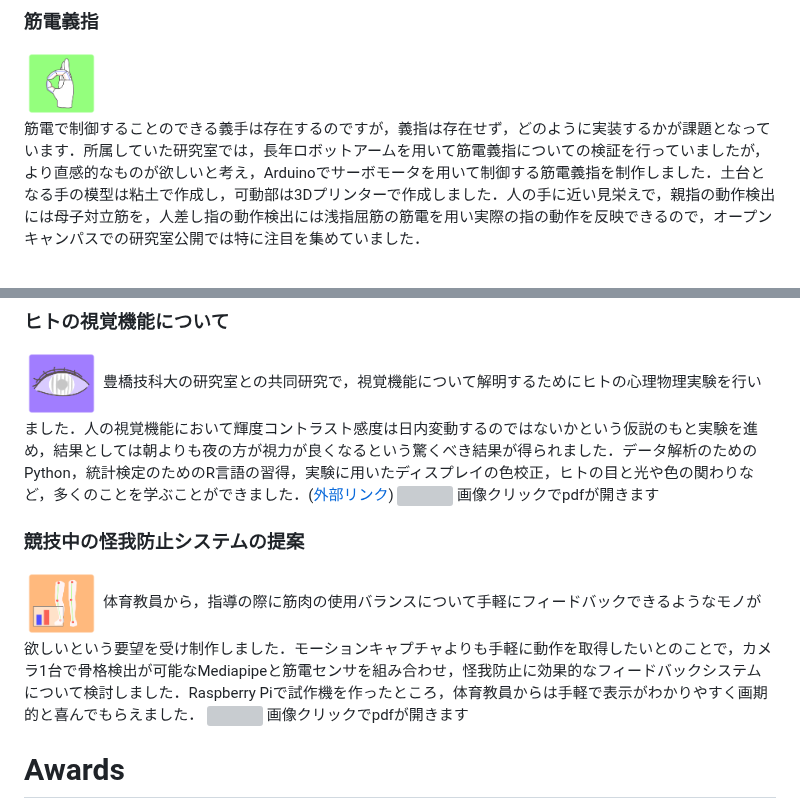
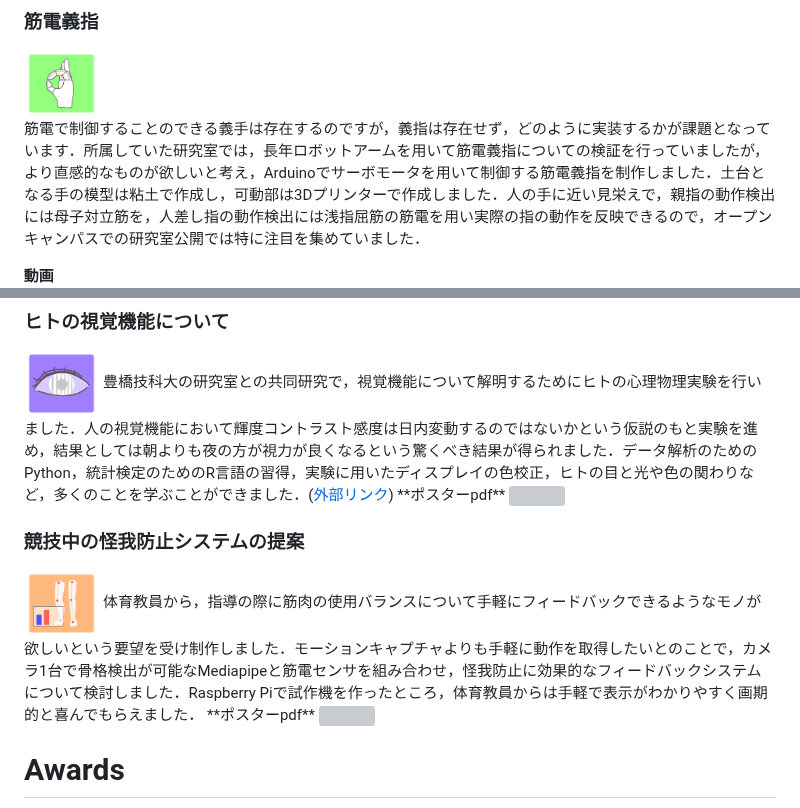
Before and after one commit to kawayossi/kawayossi.github.io, a Markdown page: README.md, 2 parts joined by grey strips. GitHub-like rendering; blank space fills up the shorter version; grey boxes are pictures that could not be loaded.

```diff
--- a/README.md
+++ b/README.md
@@ -47,4 +47,6 @@ Visual odometoryやIMUセンサなどを用いて自己位置推定と地図形
 <img src="https://raw.githubusercontent.com/kawayossi/kawayossi.github.io/main/pic/AFicon.PNG" width="10%">
 
 筋電で制御することのできる義手は存在するのですが，義指は存在せず，どのように実装するかが課題となっています．所属していた研究室では，長年ロボットアームを用いて筋電義指についての検証を行っていましたが，より直感的なものが欲しいと考え，Arduinoでサーボモータを用いて制御する筋電義指を制作しました．土台となる手の模型は粘土で作成し，可動部は3Dプリンターで作成しました．人の手に近い見栄えで，親指の動作検出には母子対立筋を，人差し指の動作検出には浅指屈筋の筋電を用い実際の指の動作を反映できるので，オープンキャンパスでの研究室公開では特に注目を集めていました．
+
+**動画**
 <a href="https://www.youtube.com/shorts/SAgB8IC5RTc"><img src="https://raw.githubusercontent.com/kawayossi/kawayossi.github.io/main/pic/artifical_finger.jpg" width="0%"></a>
@@ -80,14 +83,14 @@ UWB(Ultra Wide Band)による測位システムを用いた新たなプロダク
 ### ヒトの視覚機能について
 <img src="https://raw.githubusercontent.com/kawayossi/kawayossi.github.io/main/pic/Vicon.PNG" width="10%">
 豊橋技科大の研究室との共同研究で，視覚機能について解明するためにヒトの心理物理実験を行いました．人の視覚機能において輝度コントラスト感度は日内変動するのではないかという仮説のもと実験を進め，結果としては朝よりも夜の方が視力が良くなるという驚くべき結果が得られました．データ解析のためのPython，統計検定のためのR言語の習得，実験に用いたディスプレイの色校正，ヒトの目と光や色の関わりなど，多くのことを学ぶことができました．(<a href="https://www.eiiris.tut.ac.jp/blog/research-activities/research-publication/230317-paper/">外部リンク</a>)
+**ポスターpdf**
 <a href="/pic/Contrast_poster.pdf"><img src="https://raw.githubusercontent.com/kawayossi/kawayossi.github.io/main/pic/Contrast_poster.jpg" width="10%"></a>
-画像クリックでpdfが開きます
 
 ### 競技中の怪我防止システムの提案
 <img src="https://raw.githubusercontent.com/kawayossi/kawayossi.github.io/main/pic/EMGicon.PNG" width="10%">
 体育教員から，指導の際に筋肉の使用バランスについて手軽にフィードバックできるようなモノが欲しいという要望を受け制作しました．モーションキャプチャよりも手軽に動作を取得したいとのことで，カメラ1台で骨格検出が可能なMediapipeと筋電センサを組み合わせ，怪我防止に効果的なフィードバックシステムについて検討しました．Raspberry Piで試作機を作ったところ，体育教員からは手軽で表示がわかりやすく画期的と喜んでもらえました．
+**ポスターpdf**
 <a href="/pic/EMG_poster.pdf"><img src="https://raw.githubusercontent.com/kawayossi/kawayossi.github.io/main/pic/EMG_poster.jpg" width="10%"></a>
-画像クリックでpdfが開きます
 
 # Awards
 - 先進的技術シンポジウム2020　優秀ポスター賞(<a href="https://www.kousen.tut.ac.jp/research/project/past_report/r02_report">外部リンク)</a>
```
Also changed, not shown: other parts of README.md (+8 -7 lines).
